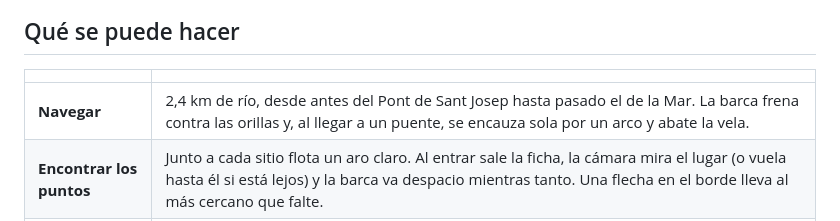
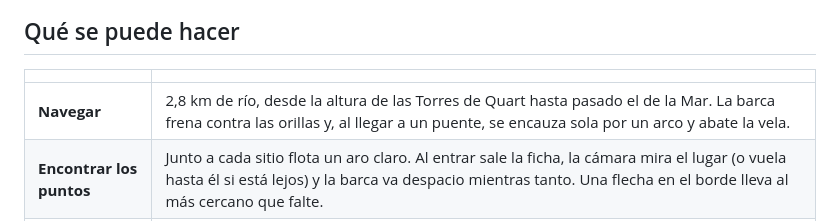
Before and after one commit to enguicode/valencia-antiga, a Markdown page: README.md, the part around the change. Drawn GitHub-style.

Commit message:
docs: el README da los 2,8 km del tramo actual
Co-Authored-By: Claude Opus 5.5 <noreply@anthropic.com>

```diff
--- a/README.md
+++ b/README.md
@@ -14,7 +14,7 @@ Es una reconstrucción aproximada. Los sitios están donde estaban; las formas s
 
 | | |
 | --- | --- |
-| **Navegar** | 2,4 km de río, desde antes del Pont de Sant Josep hasta pasado el de la Mar. La barca frena contra las orillas y, al llegar a un puente, se encauza sola por un arco y abate la vela. |
+| **Navegar** | 2,8 km de río, desde la altura de las Torres de Quart hasta pasado el de la Mar. La barca frena contra las orillas y, al llegar a un puente, se encauza sola por un arco y abate la vela. |
 | **Encontrar los puntos** | Junto a cada sitio flota un aro claro. Al entrar sale la ficha, la cámara mira el lugar (o vuela hasta él si está lejos) y la barca va despacio mientras tanto. Una flecha en el borde lleva al más cercano que falte. |
 | **La luna** | Al entrar en el aro anochece solo, sin botón: la cámara mira al cielo y sale la ficha. Al alejarte vuelve la hora que había, salvo que la cambies tú. En el listado se ve una luna, no el nombre, hasta que se consigue. |
 | **Repasar** | La cuenta de arriba a la izquierda abre el cuaderno. Lo no descubierto sale en blanco. Lo encontrado lleva un ojo que lleva la cámara hasta ese sitio. El ojo de la luna, si es de día, deja el cielo de noche mientras dura la ficha y luego devuelve la hora que había. |
```
